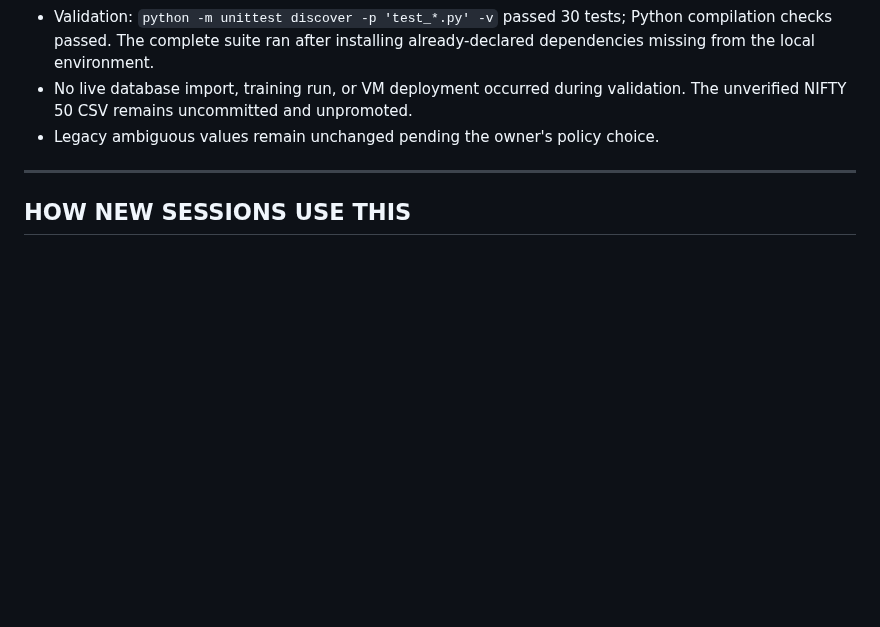
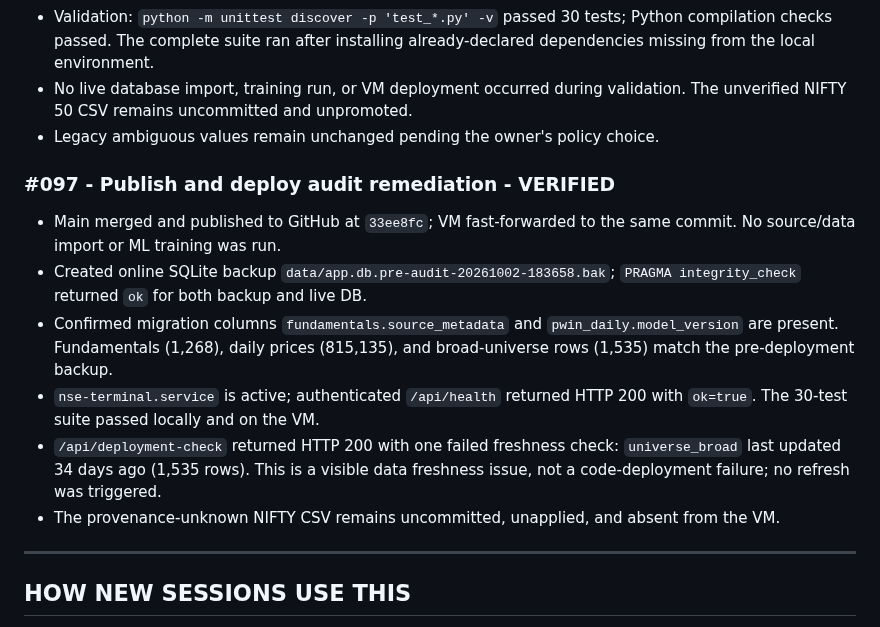
Before and after one commit to ankitchaudhary6886/nse-system, a Markdown page: EXECUTION_LOG.md, the part around the change. Rendered like a GitHub page; blank space fills up the shorter version.

Commit message:
docs: record audit remediation deployment verification
Log VM backup integrity, schema migration checks, unchanged database counts, passing VM tests, service health, and the outstanding stale-universe freshness check.

Co-authored-by: Copilot <223556219+Copilot@users.noreply.github.com>

```diff
--- a/EXECUTION_LOG.md
+++ b/EXECUTION_LOG.md
@@ -1426,6 +1426,23 @@ All detectors computed inline in `traders/mcallen.py`:
   validation. The unverified NIFTY 50 CSV remains uncommitted and unpromoted.
 - Legacy ambiguous values remain unchanged pending the owner's policy choice.
 
+### #097 - Publish and deploy audit remediation - VERIFIED
+- Main merged and published to GitHub at `33ee8fc`; VM fast-forwarded to the
+  same commit. No source/data import or ML training was run.
+- Created online SQLite backup
+  `data/app.db.pre-audit-20261002-183658.bak`; `PRAGMA integrity_check`
+  returned `ok` for both backup and live DB.
+- Confirmed migration columns `fundamentals.source_metadata` and
+  `pwin_daily.model_version` are present. Fundamentals (1,268), daily prices
+  (815,135), and broad-universe rows (1,535) match the pre-deployment backup.
+- `nse-terminal.service` is active; authenticated `/api/health` returned HTTP
+  200 with `ok=true`. The 30-test suite passed locally and on the VM.
+- `/api/deployment-check` returned HTTP 200 with one failed freshness check:
+  `universe_broad` last updated 34 days ago (1,535 rows). This is a visible
+  data freshness issue, not a code-deployment failure; no refresh was triggered.
+- The provenance-unknown NIFTY CSV remains uncommitted, unapplied, and absent
+  from the VM.
+
 ---
 
 ## HOW NEW SESSIONS USE THIS
```
